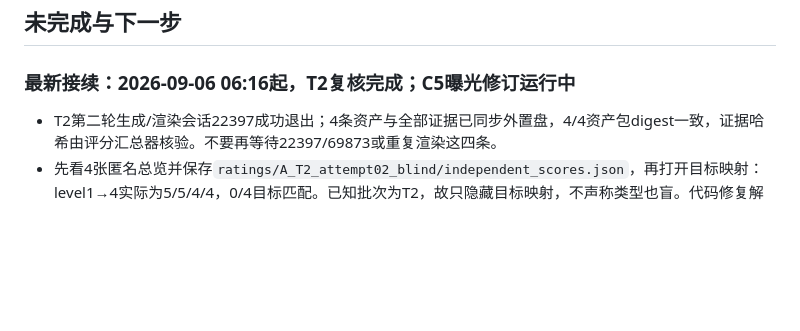
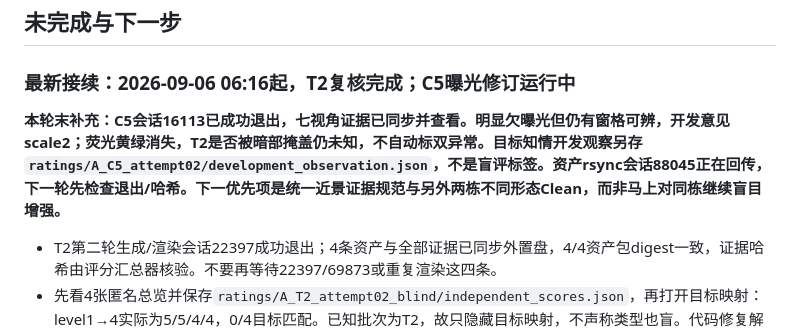
Before and after one commit to draken-xiaolong/UrbanPhotoMeshQA, a Markdown page: docs/V3_EXECUTION_LOG_ZH.md, the part around the change. Drawn GitHub-style; blank space fills up the shorter version.

Commit message:
Record completed C5 development visual check

```diff
--- a/docs/V3_EXECUTION_LOG_ZH.md
+++ b/docs/V3_EXECUTION_LOG_ZH.md
@@ -20,6 +20,8 @@
 ## 未完成与下一步
 
 ### 最新接续：2026-09-06 06:16起，T2复核完成；C5曝光修订运行中
+
+**本轮末补充：C5会话16113已成功退出，七视角证据已同步并查看。明显欠曝光但仍有窗格可辨，开发意见scale2；荧光黄绿消失，T2是否被暗部掩盖仍未知，不自动标双异常。目标知情开发观察另存`ratings/A_C5_attempt02/development_observation.json`，不是盲评标签。资产rsync会话88045正在回传，下一轮先检查退出/哈希。下一优先项是统一近景证据规范与另外两栋不同形态Clean，而非马上对同栋继续盲目增强。**
 
 - T2第二轮生成/渲染会话22397成功退出；4条资产与全部证据已同步外置盘，4/4资产包digest一致，证据哈希由评分汇总器核验。不要再等待22397/69873或重复渲染这四条。
 - 先看4张匿名总览并保存`ratings/A_T2_attempt02_blind/independent_scores.json`，再打开目标映射：level1→4实际为5/5/4/4，0/4目标匹配。已知批次为T2，故只隐藏目标映射，不声称类型也盲。代码修复解决了支撑消失的机制，但**尚未解决感知档位覆盖**；不能把4强行写成1。
```
